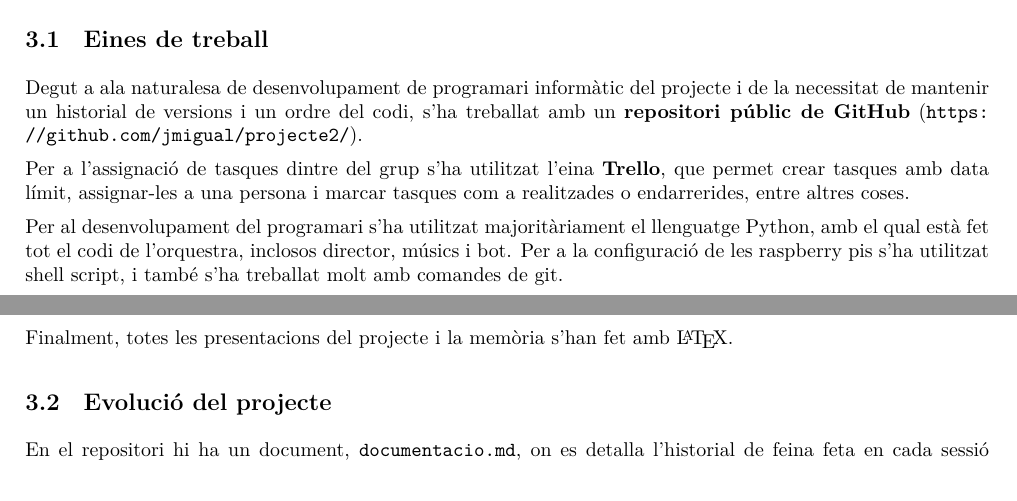
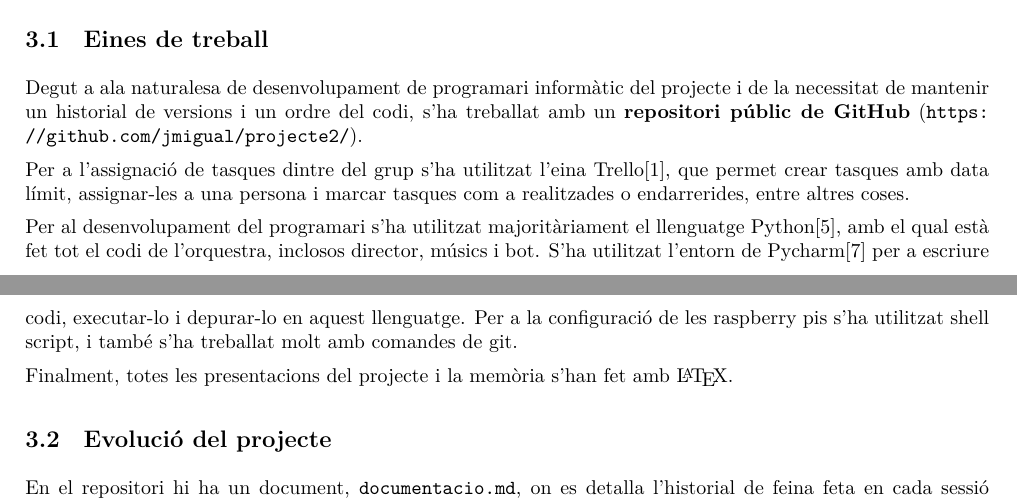
Before and after one commit to jmigual/ETSEIB-Projecte-2, a LaTeX document (Latex/entrega_3/memoria.tex): two parts of pages 3 and 4 of 5, joined at a grey line, cut so that both start at the same text. Compiled offline with XeLaTeX.

Commit message:
reordenat includes i afegit cites

```diff
--- a/Latex/entrega_3/memoria.tex
+++ b/Latex/entrega_3/memoria.tex
@@ -76,9 +76,9 @@ El treball s'ha dut a terme durant un el quadrimestre de primavera, des de mitja
 \subsection{Eines de treball}
 Degut a ala naturalesa de desenvolupament de programari informàtic del projecte i de la necessitat de mantenir un historial de versions i un ordre del codi, s'ha treballat amb un \textbf{repositori públic de GitHub} (\url{https://github.com/jmigual/projecte2/}).
 
-Per a l'assignació de tasques dintre del grup s'ha utilitzat l'eina \textbf{Trello}, que permet crear tasques amb data límit, assignar-les a una persona i marcar tasques com a realitzades o endarrerides, entre altres coses.
+Per a l'assignació de tasques dintre del grup s'ha utilitzat l'eina Trello\cite{trello}, que permet crear tasques amb data límit, assignar-les a una persona i marcar tasques com a realitzades o endarrerides, entre altres coses.
 
-Per al desenvolupament del programari s'ha utilitzat majoritàriament el llenguatge Python, amb el qual està fet tot el codi de l'orquestra, inclosos director, músics i bot. Per a la configuració de les raspberry pis s'ha utilitzat shell script, i també s'ha treballat molt amb comandes de git.
+Per al desenvolupament del programari s'ha utilitzat majoritàriament el llenguatge Python\cite{python}, amb el qual està fet tot el codi de l'orquestra, inclosos director, músics i bot. S'ha utilitzat l'entorn de Pycharm\cite{pycharm} per a escriure codi, executar-lo i depurar-lo en aquest llenguatge. Per a la configuració de les raspberry pis s'ha utilitzat shell script, i també s'ha treballat molt amb comandes de git.
 
 Finalment, totes les presentacions del projecte i la memòria s'han fet amb \LaTeX.
 
```
Also changed, not shown: Latex/entrega_3/memoria.tex (13 more changed lines).
